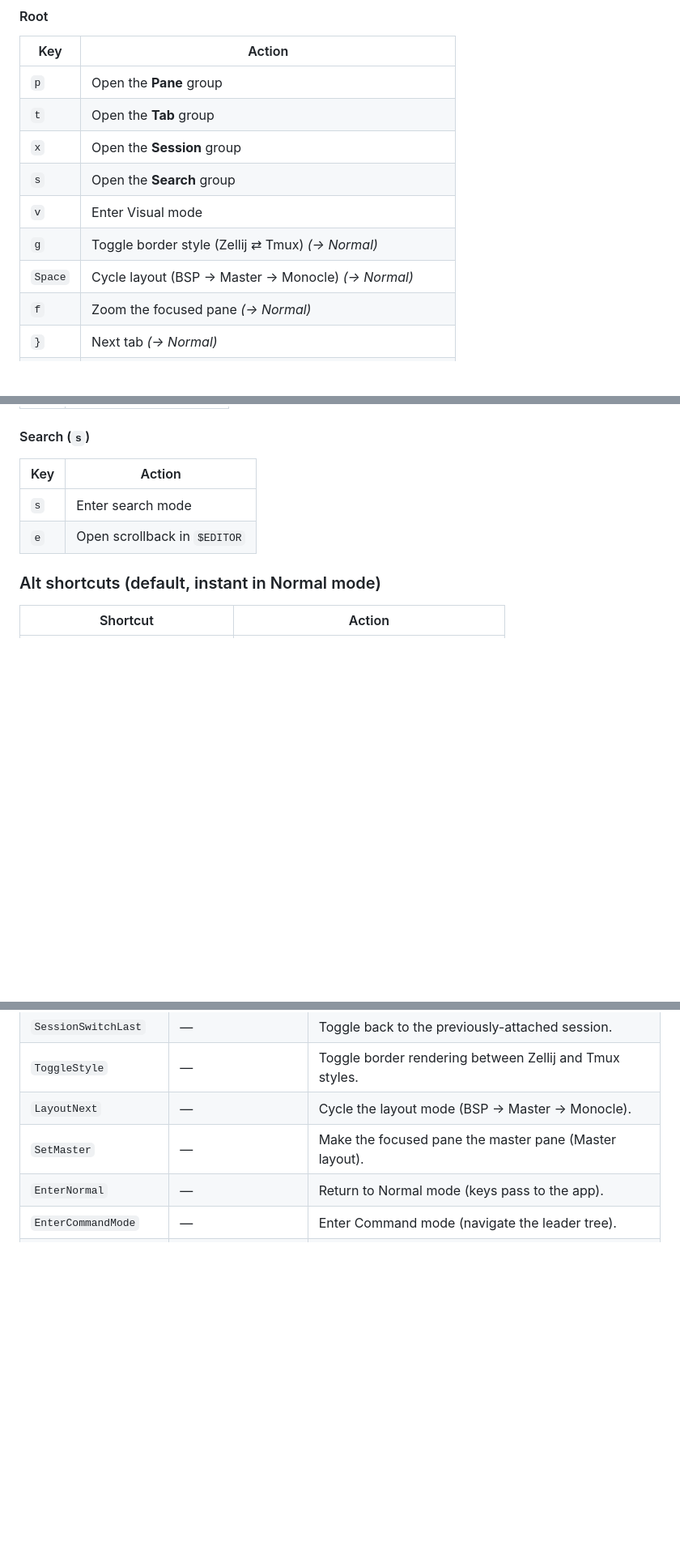
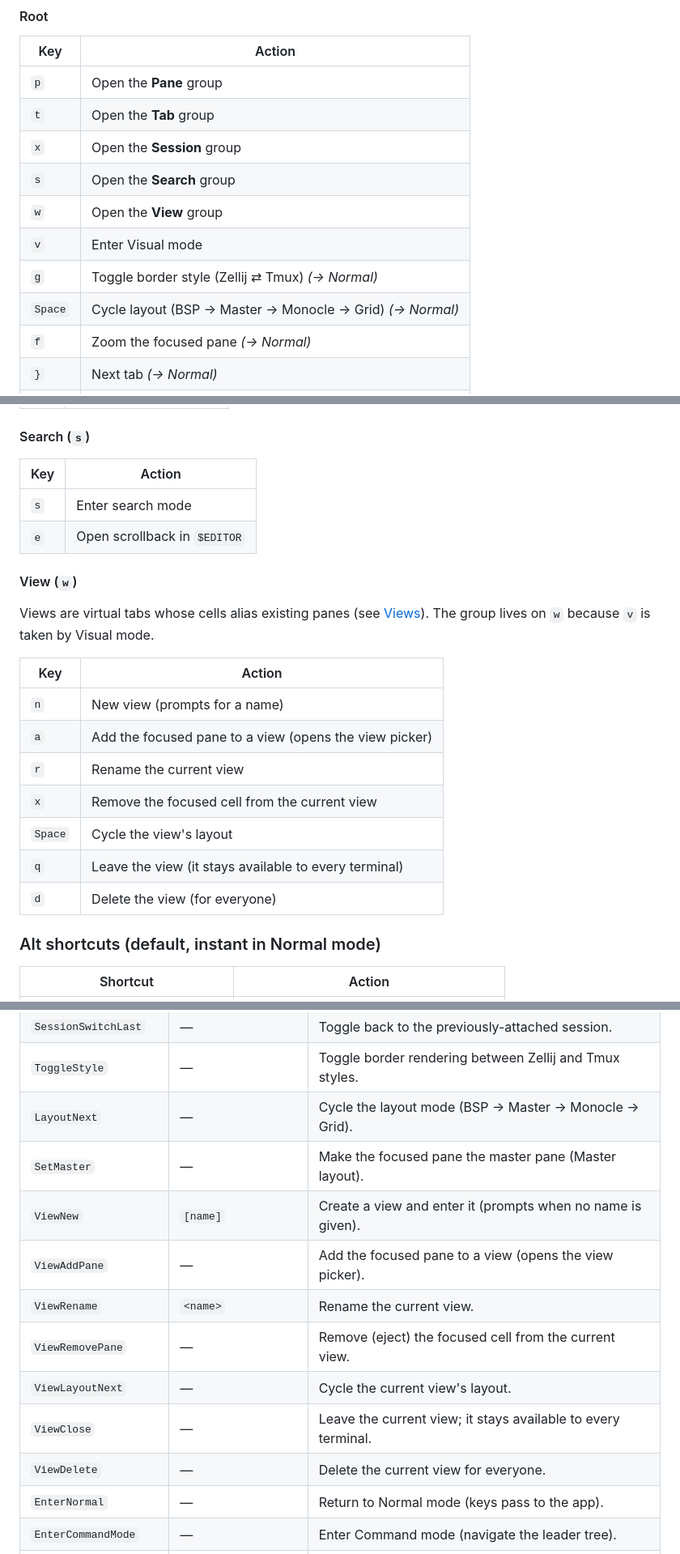
Before and after one commit to rakanalh/remux, a Markdown page: README.md, 3 parts joined by grey strips. Shown at 81% size. Drawn GitHub-style; blank space fills up the shorter version.

Commit message:
README: document Views, add Grid to the layouts
Views were missing entirely: add a feature section (aliasing existing panes
across machines/sessions/tabs, composing via session-manager multi-select,
sharing/live mirroring across terminals, re-entry through the switcher), the
`w` leader group table, the session-manager Space/va rows, and the View
commands.

Grid was missing from the layout docs: the count said four, the cycle text
omitted it, and it had no section. It stays absent from `default_layout`,
which genuinely has no grid variant.

```diff
--- a/README.md
+++ b/README.md
@@ -177,9 +189,10 @@ Press the leader, then walk the tree. Bindings marked *(→ Normal)* return you
 | `t` | Open the **Tab** group |
 | `x` | Open the **Session** group |
 | `s` | Open the **Search** group |
+| `w` | Open the **View** group |
 | `v` | Enter Visual mode |
 | `g` | Toggle border style (Zellij ⇄ Tmux) *(→ Normal)* |
-| `Space` | Cycle layout (BSP → Master → Monocle) *(→ Normal)* |
+| `Space` | Cycle layout (BSP → Master → Monocle → Grid) *(→ Normal)* |
 | `f` | Zoom the focused pane *(→ Normal)* |
 | `}` | Next tab *(→ Normal)* |
 | `{` | Previous tab *(→ Normal)* |
@@ -239,6 +252,20 @@ Press the leader, then walk the tree. Bindings marked *(→ Normal)* return you
 | `s` | Enter search mode |
 | `e` | Open scrollback in `$EDITOR` |
 
+#### View (`w`)
+
+Views are virtual tabs whose cells alias existing panes (see [Views](#views-cross-machine-multi-pane)). The group lives on `w` because `v` is taken by Visual mode.
+
+| Key | Action |
+|-----|--------|
+| `n` | New view (prompts for a name) |
+| `a` | Add the focused pane to a view (opens the view picker) |
+| `r` | Rename the current view |
+| `x` | Remove the focused cell from the current view |
+| `Space` | Cycle the view's layout |
+| `q` | Leave the view (it stays available to every terminal) |
+| `d` | Delete the view (for everyone) |
+
 ### Alt shortcuts (default, instant in Normal mode)
 
 | Shortcut | Action |
@@ -346,8 +375,15 @@ Every command below is a `RemuxCommand` recognised by the config parser and the
 | `SessionMoveToFolder` | — | Open a folder picker to move the current session. |
 | `SessionSwitchLast` | — | Toggle back to the previously-attached session. |
 | `ToggleStyle` | — | Toggle border rendering between Zellij and Tmux styles. |
-| `LayoutNext` | — | Cycle the layout mode (BSP → Master → Monocle). |
+| `LayoutNext` | — | Cycle the layout mode (BSP → Master → Monocle → Grid). |
 | `SetMaster` | — | Make the focused pane the master pane (Master layout). |
+| `ViewNew` | `[name]` | Create a view and enter it (prompts when no name is given). |
+| `ViewAddPane` | — | Add the focused pane to a view (opens the view picker). |
+| `ViewRename` | `<name>` | Rename the current view. |
+| `ViewRemovePane` | — | Remove (eject) the focused cell from the current view. |
+| `ViewLayoutNext` | — | Cycle the current view's layout. |
+| `ViewClose` | — | Leave the current view; it stays available to every terminal. |
+| `ViewDelete` | — | Delete the current view for everyone. |
 | `EnterNormal` | — | Return to Normal mode (keys pass to the app). |
 | `EnterCommandMode` | — | Enter Command mode (navigate the leader tree). |
 | `EnterVisualMode` | — | Enter Visual/copy mode. |
```
Also changed, not shown: other parts of README.md (+16 -2 lines).
